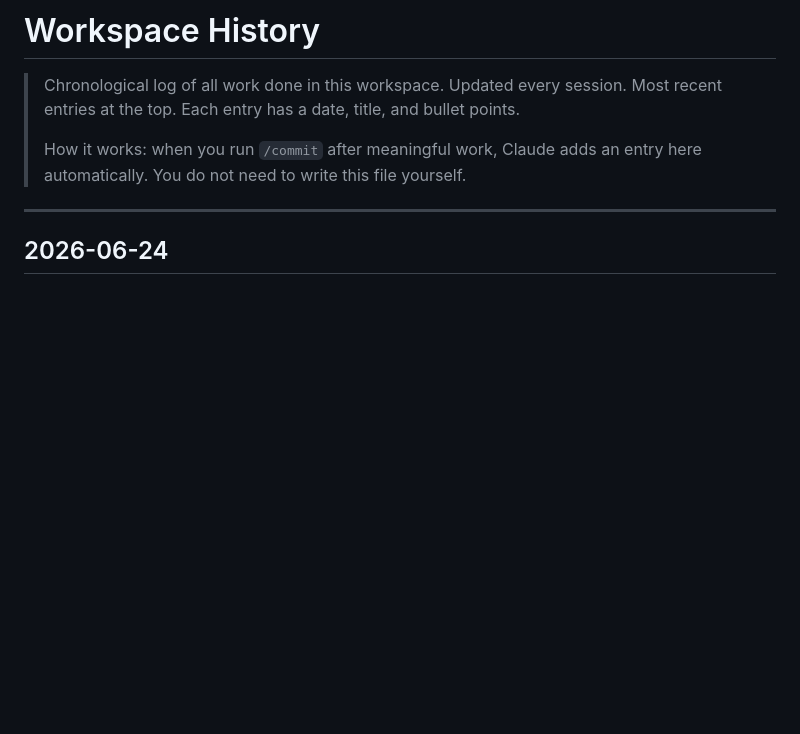
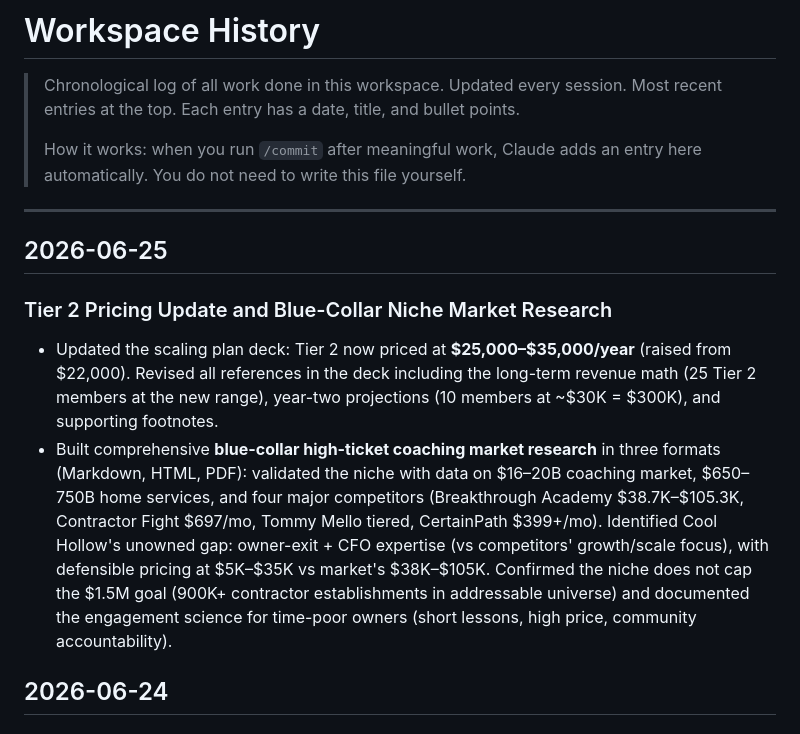
Before and after one commit to mattfitzy1/cool-hollow-coaching, a Markdown page: HISTORY.md, the part around the change. Drawn GitHub-style; blank space fills up the shorter version.

Commit message:
chore: update changelog

```diff
--- a/HISTORY.md
+++ b/HISTORY.md
@@ -7,6 +7,12 @@
 > automatically. You do not need to write this file yourself.
 
 ---
+
+## 2026-06-25
+
+### Tier 2 Pricing Update and Blue-Collar Niche Market Research
+- Updated the scaling plan deck: Tier 2 now priced at **$25,000–$35,000/year** (raised from $22,000). Revised all references in the deck including the long-term revenue math (25 Tier 2 members at the new range), year-two projections (10 members at ~$30K = $300K), and supporting footnotes.
+- Built comprehensive **blue-collar high-ticket coaching market research** in three formats (Markdown, HTML, PDF): validated the niche with data on $16–20B coaching market, $650–750B home services, and four major competitors (Breakthrough Academy $38.7K–$105.3K, Contractor Fight $697/mo, Tommy Mello tiered, CertainPath $399+/mo). Identified Cool Hollow's unowned gap: owner-exit + CFO expertise (vs competitors' growth/scale focus), with defensible pricing at $5K–$35K vs market's $38K–$105K. Confirmed the niche does not cap the $1.5M goal (900K+ contractor establishments in addressable universe) and documented the engagement science for time-poor owners (short lessons, high price, community accountability).
 
 ## 2026-06-24
 
```
